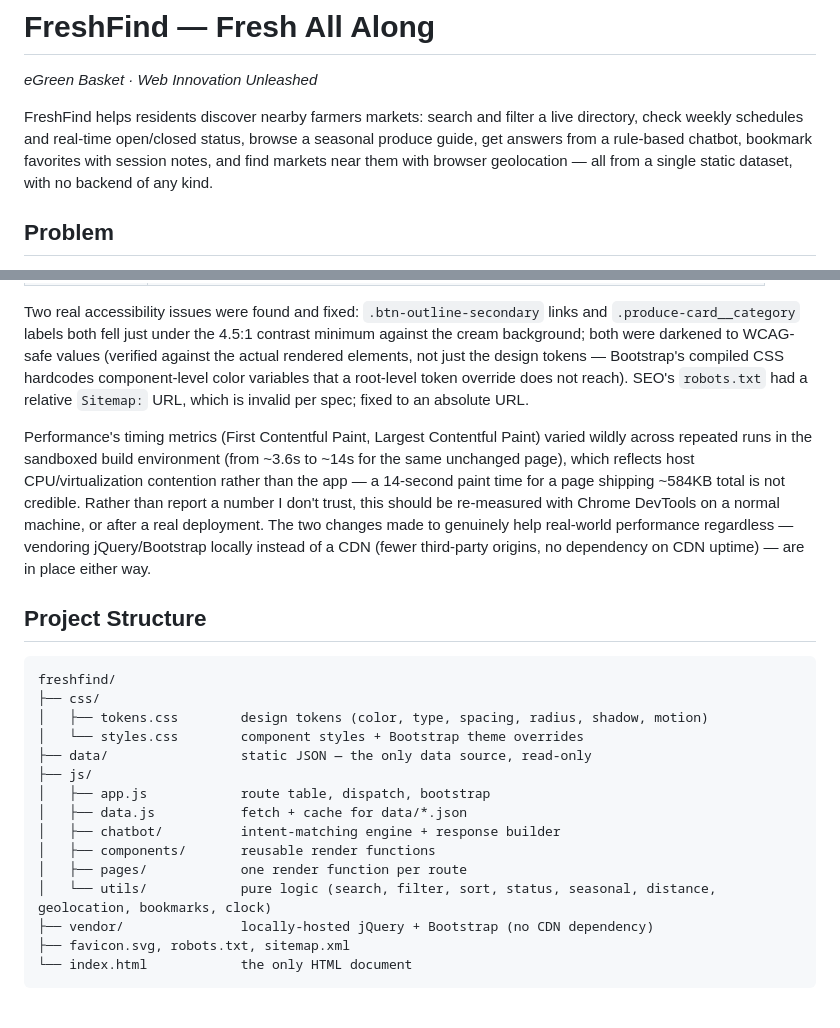
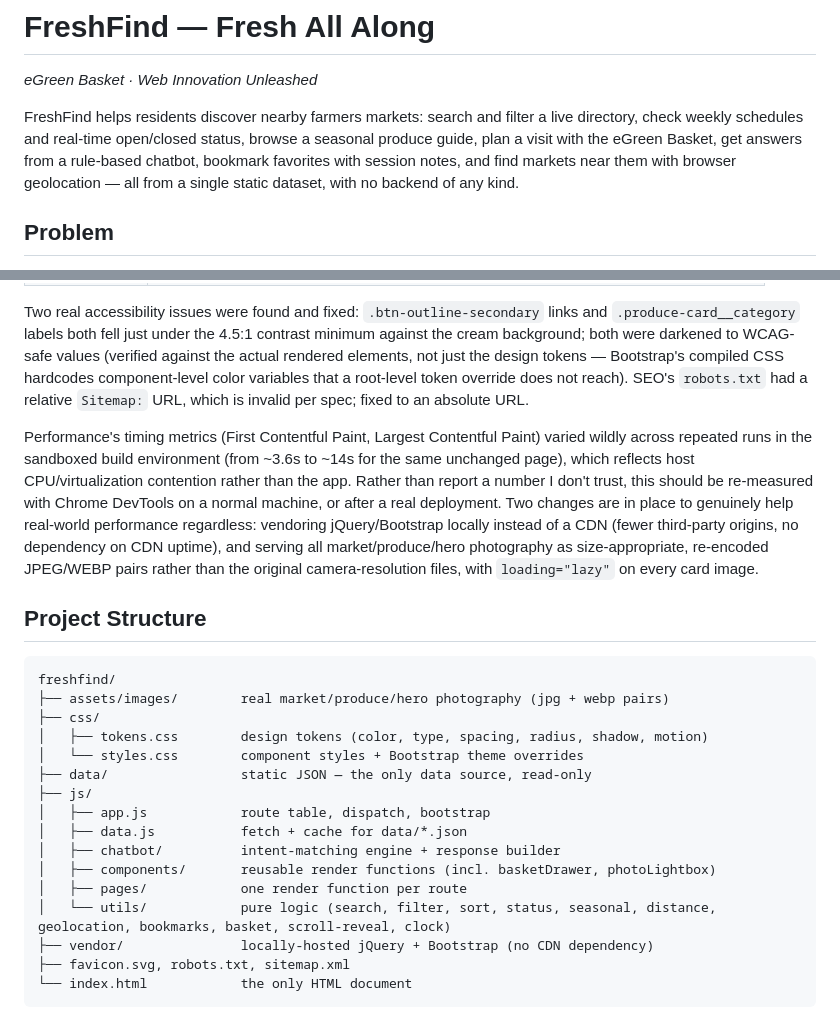
Before and after one commit to fazal305/freshfind, a Markdown page: README.md, 2 parts joined by grey strips. Drawn GitHub-style.

````diff
--- a/README.md
+++ b/README.md
@@ -2,7 +2,7 @@
 
 _eGreen Basket · Web Innovation Unleashed_
 
-FreshFind helps residents discover nearby farmers markets: search and filter a live directory, check weekly schedules and real-time open/closed status, browse a seasonal produce guide, get answers from a rule-based chatbot, bookmark favorites with session notes, and find markets near them with browser geolocation — all from a single static dataset, with no backend of any kind.
+FreshFind helps residents discover nearby farmers markets: search and filter a live directory, check weekly schedules and real-time open/closed status, browse a seasonal produce guide, plan a visit with the eGreen Basket, get answers from a rule-based chatbot, bookmark favorites with session notes, and find markets near them with browser geolocation — all from a single static dataset, with no backend of any kind.
 
 ## Problem
 
@@ -106,12 +111,13 @@ Run with the Lighthouse CLI against a local static server (not Chrome DevTools'
 
 Two real accessibility issues were found and fixed: `.btn-outline-secondary` links and `.produce-card__category` labels both fell just under the 4.5:1 contrast minimum against the cream background; both were darkened to WCAG-safe values (verified against the actual rendered elements, not just the design tokens — Bootstrap's compiled CSS hardcodes component-level color variables that a root-level token override does not reach). SEO's `robots.txt` had a relative `Sitemap:` URL, which is invalid per spec; fixed to an absolute URL.
 
-Performance's timing metrics (First Contentful Paint, Largest Contentful Paint) varied wildly across repeated runs in the sandboxed build environment (from ~3.6s to ~14s for the same unchanged page), which reflects host CPU/virtualization contention rather than the app — a 14-second paint time for a page shipping ~584KB total is not credible. Rather than report a number I don't trust, this should be re-measured with Chrome DevTools on a normal machine, or after a real deployment. The two changes made to genuinely help real-world performance regardless — vendoring jQuery/Bootstrap locally instead of a CDN (fewer third-party origins, no dependency on CDN uptime) — are in place either way.
+Performance's timing metrics (First Contentful Paint, Largest Contentful Paint) varied wildly across repeated runs in the sandboxed build environment (from ~3.6s to ~14s for the same unchanged page), which reflects host CPU/virtualization contention rather than the app. Rather than report a number I don't trust, this should be re-measured with Chrome DevTools on a normal machine, or after a real deployment. Two changes are in place to genuinely help real-world performance regardless: vendoring jQuery/Bootstrap locally instead of a CDN (fewer third-party origins, no dependency on CDN uptime), and serving all market/produce/hero photography as size-appropriate, re-encoded JPEG/WEBP pairs rather than the original camera-resolution files, with `loading="lazy"` on every card image.
 
 ## Project Structure
 
 ```
 freshfind/
+├── assets/images/        real market/produce/hero photography (jpg + webp pairs)
 ├── css/
 │   ├── tokens.css        design tokens (color, type, spacing, radius, shadow, motion)
 │   └── styles.css        component styles + Bootstrap theme overrides
@@ -120,9 +126,9 @@ freshfind/
 │   ├── app.js            route table, dispatch, bootstrap
 │   ├── data.js           fetch + cache for data/*.json
 │   ├── chatbot/          intent-matching engine + response builder
-│   ├── components/       reusable render functions
+│   ├── components/       reusable render functions (incl. basketDrawer, photoLightbox)
 │   ├── pages/            one render function per route
-│   └── utils/            pure logic (search, filter, sort, status, seasonal, distance, geolocation, bookmarks, clock)
+│   └── utils/            pure logic (search, filter, sort, status, seasonal, distance, geolocation, bookmarks, basket, scroll-reveal, clock)
 ├── vendor/               locally-hosted jQuery + Bootstrap (no CDN dependency)
 ├── favicon.svg, robots.txt, sitemap.xml
 └── index.html            the only HTML document
````
Also changed, not shown: other parts of README.md (+12 -7 lines).
